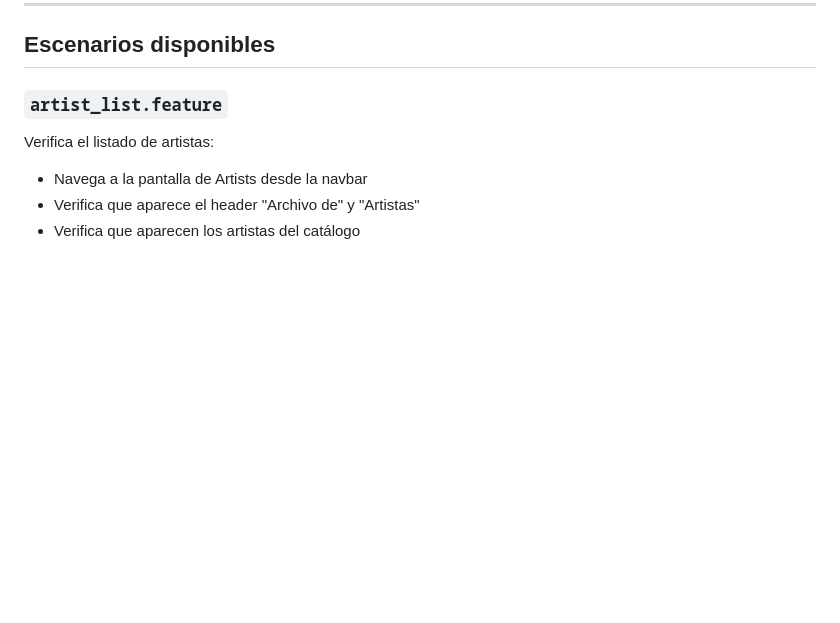
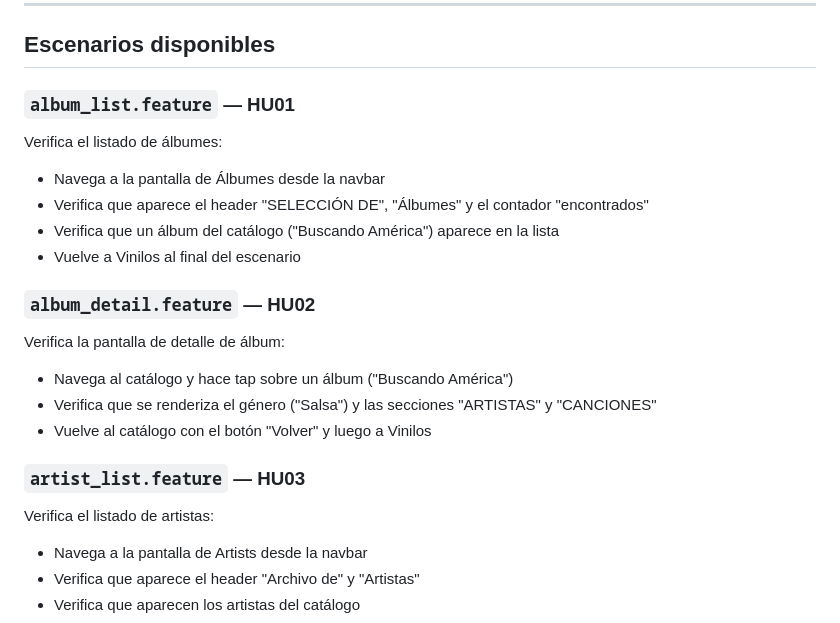
Before and after one commit to joseph-burbano/TSDC_VinilosMobileAPP, a Markdown page: kraken/KRAKEN.md, the part around the change. Drawn GitHub-style; blank space fills up the shorter version.

```diff
--- a/kraken/KRAKEN.md
+++ b/kraken/KRAKEN.md
@@ -81,7 +81,24 @@ chmod +x run.sh
 
 ## Escenarios disponibles
 
-### `artist_list.feature`
+### `album_list.feature` — HU01
+
+Verifica el listado de álbumes:
+
+- Navega a la pantalla de Álbumes desde la navbar
+- Verifica que aparece el header "SELECCIÓN DE", "Álbumes" y el contador "encontrados"
+- Verifica que un álbum del catálogo ("Buscando América") aparece en la lista
+- Vuelve a Vinilos al final del escenario
+
+### `album_detail.feature` — HU02
+
+Verifica la pantalla de detalle de álbum:
+
+- Navega al catálogo y hace tap sobre un álbum ("Buscando América")
+- Verifica que se renderiza el género ("Salsa") y las secciones "ARTISTAS" y "CANCIONES"
+- Vuelve al catálogo con el botón "Volver" y luego a Vinilos
+
+### `artist_list.feature` — HU03
 
 Verifica el listado de artistas:
 
```
Also changed, not shown: README.md (+10 -8 lines).
